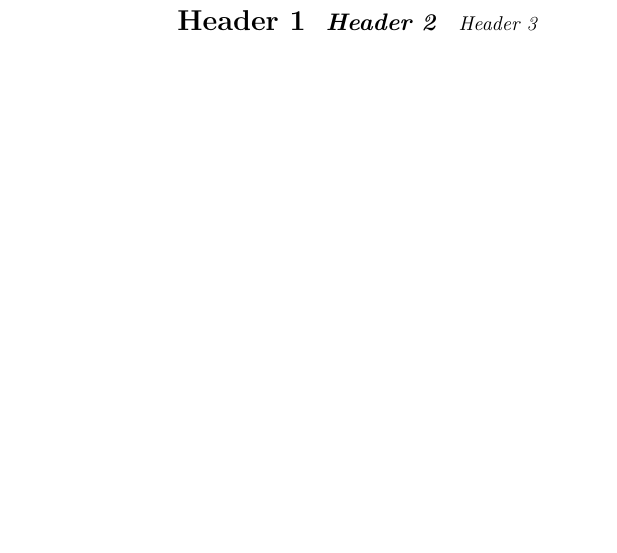
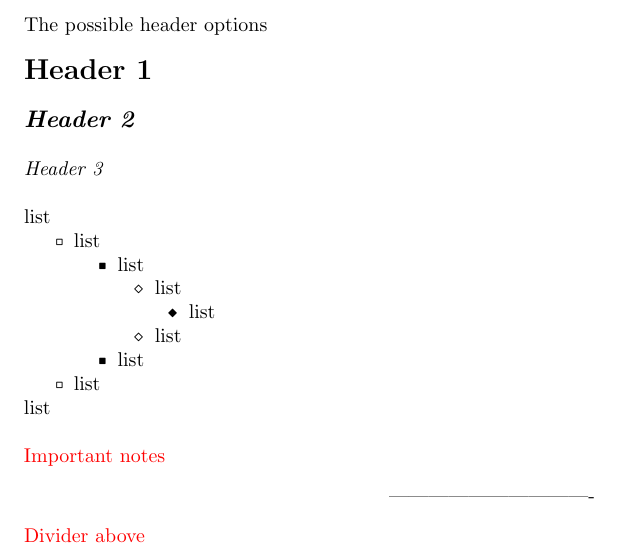
Before and after one commit to ajilk/noted, a LaTeX document (main.tex): part of the page, cut at the place of the change, the shorter picture padded with empty space. Compiled offline with pdfLaTeX.

Commit message:
added features and sample use

```diff
--- a/main.tex
+++ b/main.tex
@@ -2,6 +6,22 @@
 
 \begin{document}
-\1{Header 1}
-\2{Header 2}
-\3{Header 3}
+The possible header options \|
+\1{Header 1} \|
+\2{Header 2} \|
+\3{Header 3} \|
+
+list \{
+	\> list \{
+		\> list \{
+			\> list \{
+				\> list
+			\} \> list
+		\} \> list
+	\} \> list
+\}
+list
+\|
+\r{Important notes}
+\cline
+\r{Divider above}
 \end{document}
```
Also changed, not shown: noted.cls (+27 -1 lines), main.tex (4 more changed lines), 1 other file.
